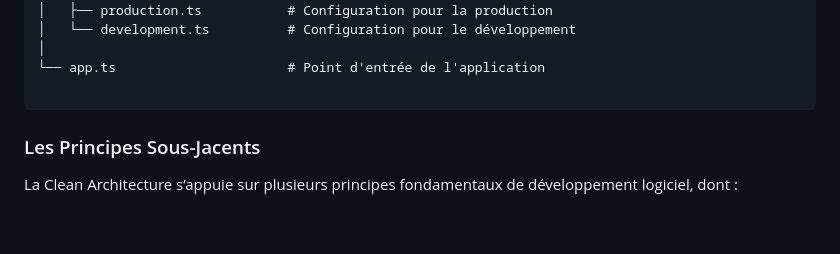
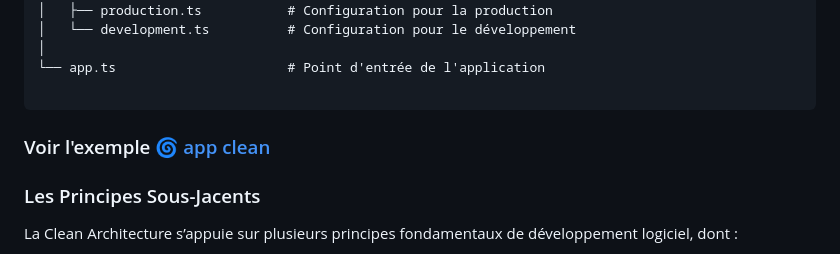
Before and after one commit to CDA04/Architecture, a Markdown page: 02_CONCEPTS_ARCHI/Supports/Chapitre_introduction.md, the part around the change. Drawn GitHub-style; blank space fills up the shorter version.

Commit message:
example de clean archi avec ts

````diff
--- a/02_CONCEPTS_ARCHI/Supports/Chapitre_introduction.md
+++ b/02_CONCEPTS_ARCHI/Supports/Chapitre_introduction.md
@@ -151,6 +151,8 @@ src/
 └── app.ts                      # Point d'entrée de l'application
 
 ```
+
+### Voir l'exemple 🌀 [app clean](../Examples/clean_architecture.md)
 
 ### Les Principes Sous-Jacents
 
````
Also changed, not shown: 02_CONCEPTS_ARCHI/Examples/clean_architecture.md (added, +162 -0 lines).
